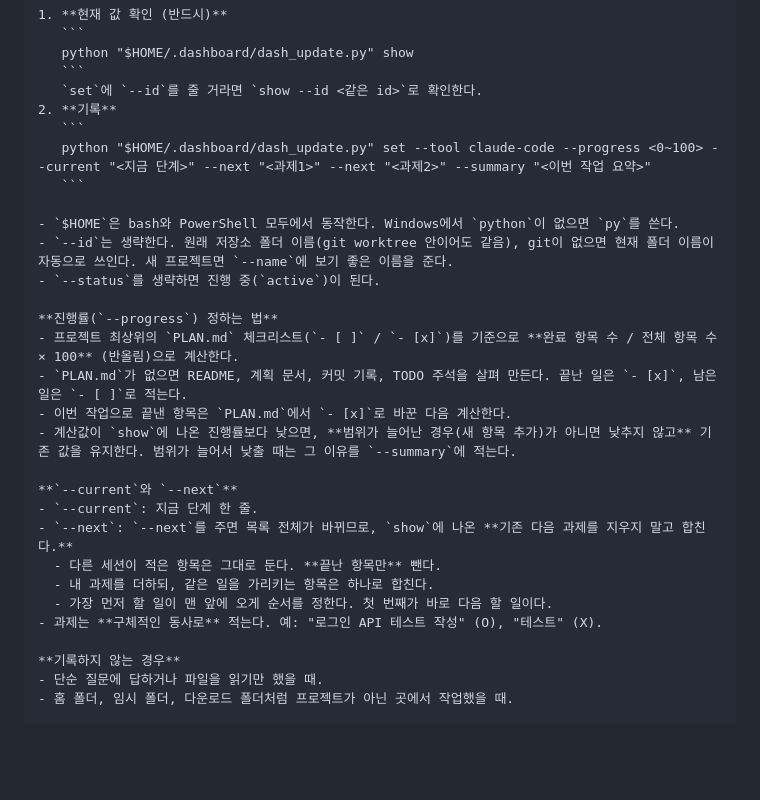
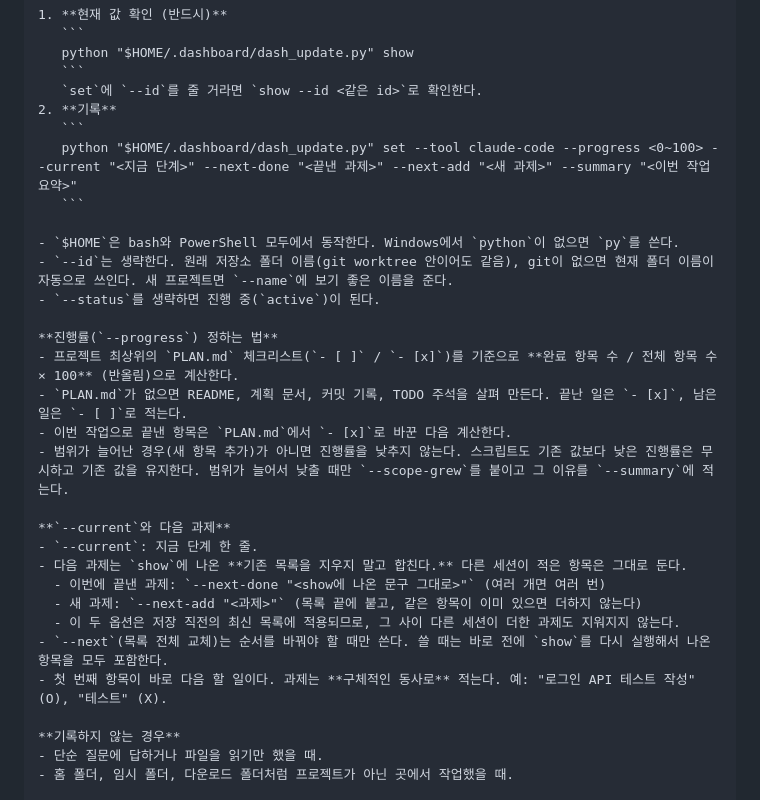
Before and after one commit to morn24/Make_Dashboard, a Markdown page: docs/agent-rule.md, the part around the change. Drawn GitHub-style; blank space fills up the shorter version.

Commit message:
AI 전역 규칙과 설치 안내에 다음 과제 합치기 옵션 반영
Co-Authored-By: Claude Opus 5.5 <noreply@anthropic.com>

````diff
--- a/docs/agent-rule.md
+++ b/docs/agent-rule.md
@@ -29,7 +29,7 @@
    `set`에 `--id`를 줄 거라면 `show --id <같은 id>`로 확인한다.
 2. **기록**
    ```
-   python "$HOME/.dashboard/dash_update.py" set --tool claude-code --progress <0~100> --current "<지금 단계>" --next "<과제1>" --next "<과제2>" --summary "<이번 작업 요약>"
+   python "$HOME/.dashboard/dash_update.py" set --tool claude-code --progress <0~100> --current "<지금 단계>" --next-done "<끝낸 과제>" --next-add "<새 과제>" --summary "<이번 작업 요약>"
    ```
 
 - `$HOME`은 bash와 PowerShell 모두에서 동작한다. Windows에서 `python`이 없으면 `py`를 쓴다.
@@ -40,15 +40,16 @@
 - 프로젝트 최상위의 `PLAN.md` 체크리스트(`- [ ]` / `- [x]`)를 기준으로 **완료 항목 수 / 전체 항목 수 × 100** (반올림)으로 계산한다.
 - `PLAN.md`가 없으면 README, 계획 문서, 커밋 기록, TODO 주석을 살펴 만든다. 끝난 일은 `- [x]`, 남은 일은 `- [ ]`로 적는다.
 - 이번 작업으로 끝낸 항목은 `PLAN.md`에서 `- [x]`로 바꾼 다음 계산한다.
-- 계산값이 `show`에 나온 진행률보다 낮으면, **범위가 늘어난 경우(새 항목 추가)가 아니면 낮추지 않고** 기존 값을 유지한다. 범위가 늘어서 낮출 때는 그 이유를 `--summary`에 적는다.
+- 범위가 늘어난 경우(새 항목 추가)가 아니면 진행률을 낮추지 않는다. 스크립트도 기존 값보다 낮은 진행률은 무시하고 기존 값을 유지한다. 범위가 늘어서 낮출 때만 `--scope-grew`를 붙이고 그 이유를 `--summary`에 적는다.
 
-**`--current`와 `--next`**
+**`--current`와 다음 과제**
 - `--current`: 지금 단계 한 줄.
-- `--next`: `--next`를 주면 목록 전체가 바뀌므로, `show`에 나온 **기존 다음 과제를 지우지 말고 합친다.**
-  - 다른 세션이 적은 항목은 그대로 둔다. **끝난 항목만** 뺀다.
-  - 내 과제를 더하되, 같은 일을 가리키는 항목은 하나로 합친다.
-  - 가장 먼저 할 일이 맨 앞에 오게 순서를 정한다. 첫 번째가 바로 다음 할 일이다.
-- 과제는 **구체적인 동사로** 적는다. 예: "로그인 API 테스트 작성" (O), "테스트" (X).
+- 다음 과제는 `show`에 나온 **기존 목록을 지우지 말고 합친다.** 다른 세션이 적은 항목은 그대로 둔다.
+  - 이번에 끝낸 과제: `--next-done "<show에 나온 문구 그대로>"` (여러 개면 여러 번)
+  - 새 과제: `--next-add "<과제>"` (목록 끝에 붙고, 같은 항목이 이미 있으면 더하지 않는다)
+  - 이 두 옵션은 저장 직전의 최신 목록에 적용되므로, 그 사이 다른 세션이 더한 과제도 지워지지 않는다.
+- `--next`(목록 전체 교체)는 순서를 바꿔야 할 때만 쓴다. 쓸 때는 바로 전에 `show`를 다시 실행해서 나온 항목을 모두 포함한다.
+- 첫 번째 항목이 바로 다음 할 일이다. 과제는 **구체적인 동사로** 적는다. 예: "로그인 API 테스트 작성" (O), "테스트" (X).
 
 **기록하지 않는 경우**
 - 단순 질문에 답하거나 파일을 읽기만 했을 때.
````
Also changed, not shown: docs/pc-setup.md (+6 -2 lines).
